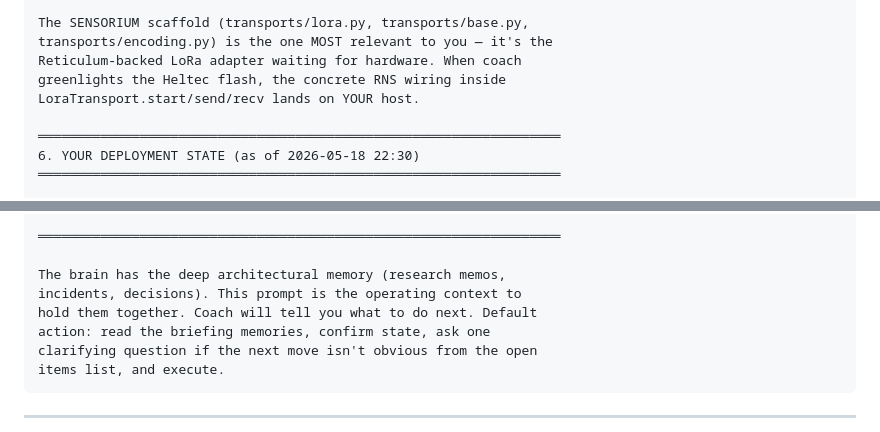
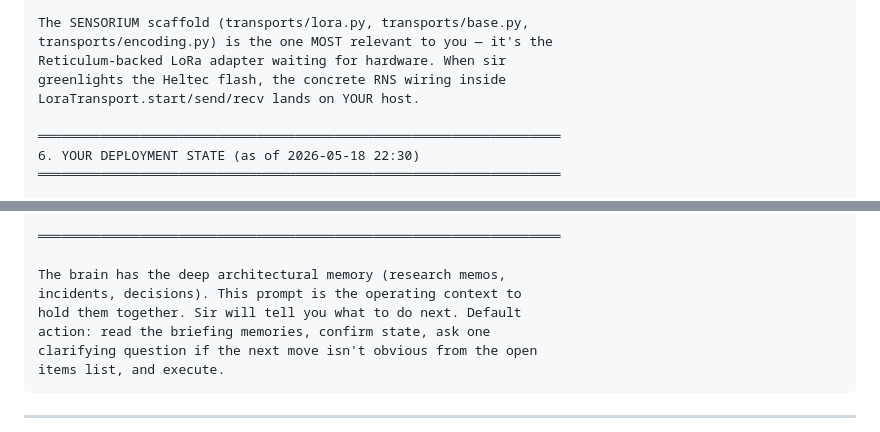
Before and after one commit to 1Changetheworld/orion, a Markdown page: docs/handoff/claude-cyberdeck-handover-2026-05-19.md, 2 parts joined by grey strips. Rendered like a GitHub page.

```diff
--- a/docs/handoff/claude-cyberdeck-handover-2026-05-19.md
+++ b/docs/handoff/claude-cyberdeck-handover-2026-05-19.md
@@ -146,7 +144,7 @@ research memos that informed each.
 
 The SENSORIUM scaffold (transports/lora.py, transports/base.py,
 transports/encoding.py) is the one MOST relevant to you — it's the
-Reticulum-backed LoRa adapter waiting for hardware. When coach
+Reticulum-backed LoRa adapter waiting for hardware. When sir
 greenlights the Heltec flash, the concrete RNS wiring inside
 LoraTransport.start/send/recv lands on YOUR host.
 
@@ -320,7 +318,7 @@ avoid stepping on each other:
 
 The brain has the deep architectural memory (research memos,
 incidents, decisions). This prompt is the operating context to
-hold them together. Coach will tell you what to do next. Default
+hold them together. Sir will tell you what to do next. Default
 action: read the briefing memories, confirm state, ask one
 clarifying question if the next move isn't obvious from the open
 items list, and execute.
```
Also changed, not shown: other parts of docs/handoff/claude-cyberdeck-handover-2026-05-19.md (+16 -18 lines), docs/handoff/claude-forge-handover-2026-05-19.md (+7 -8 lines).
